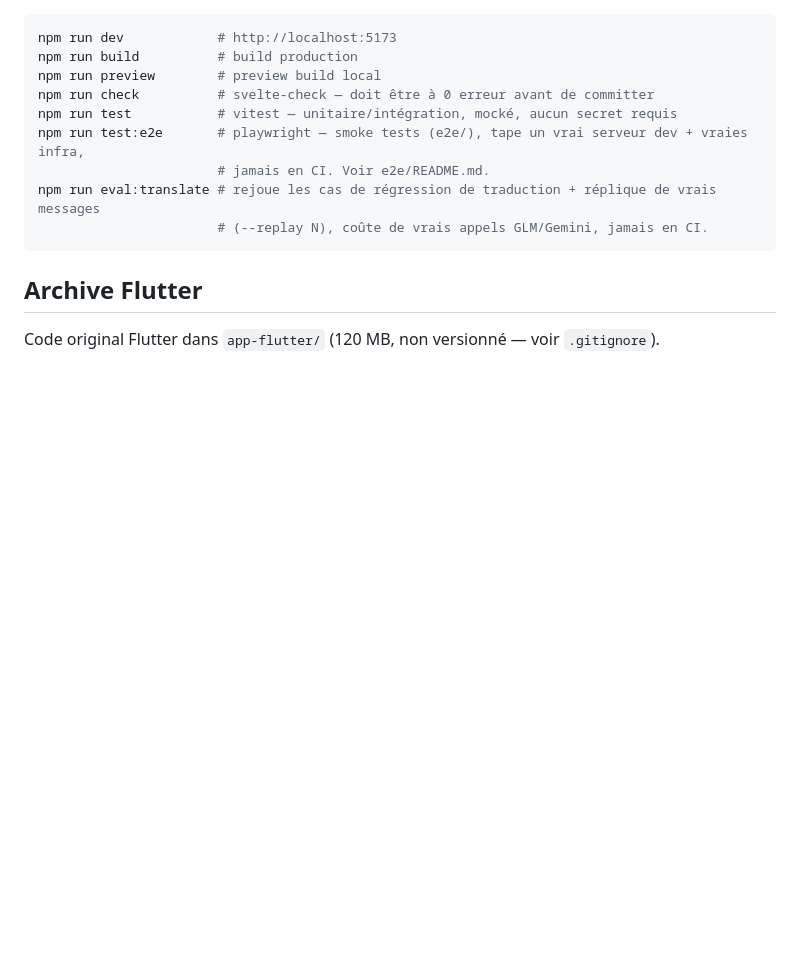
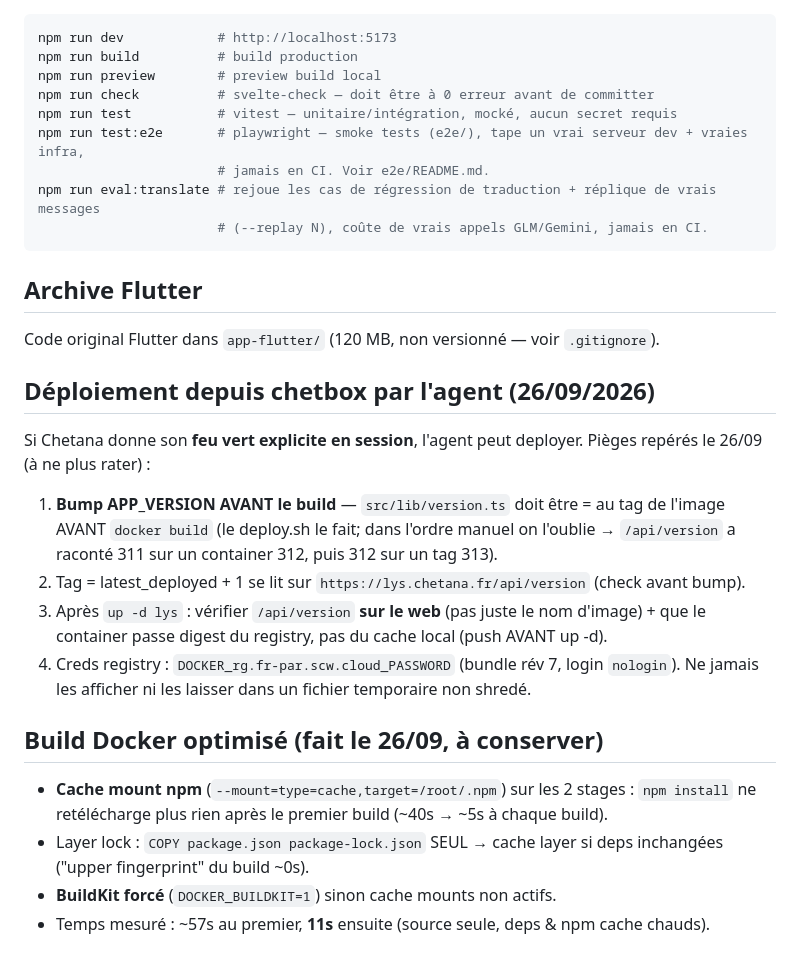
Before and after one commit to chetana/9074km, a Markdown page: CLAUDE.md, the part around the change. Rendered like a GitHub page; blank space fills up the shorter version.

Commit message:
CLAUDE.md: leçons déploiement agent depuis chetbox (bump APP_VERSION avant build, ordre docker, creds) + build cache npm (11s vs 57s)

```diff
--- a/CLAUDE.md
+++ b/CLAUDE.md
@@ -324,3 +324,25 @@ npm run eval:translate # rejoue les cas de régression de traduction + réplique
 ## Archive Flutter
 
 Code original Flutter dans `app-flutter/` (120 MB, non versionné — voir `.gitignore`).
+
+## Déploiement depuis chetbox par l'agent (26/09/2026)
+
+Si Chetana donne son **feu vert explicite en session**, l'agent peut deployer. Pièges repérés
+le 26/09 (à ne plus rater) :
+1. **Bump APP_VERSION AVANT le build** — `src/lib/version.ts` doit être = au tag de l'image
+   AVANT `docker build` (le deploy.sh le fait; dans l'ordre manuel on l'oublie → `/api/version`
+   a raconté 311 sur un container 312, puis 312 sur un tag 313).
+2. Tag = latest_deployed + 1 se lit sur `https://lys.chetana.fr/api/version` (check avant bump).
+3. Après `up -d lys` : vérifier `/api/version` **sur le web** (pas juste le nom d'image) + que le
+   container passe digest du registry, pas du cache local (push AVANT up -d).
+4. Creds registry : `DOCKER_rg.fr-par.scw.cloud_PASSWORD` (bundle rév 7, login `nologin`).
+   Ne jamais les afficher ni les laisser dans un fichier temporaire non shredé.
+
+## Build Docker optimisé (fait le 26/09, à conserver)
+
+- **Cache mount npm** (`--mount=type=cache,target=/root/.npm`) sur les 2 stages : `npm install`
+  ne retélécharge plus rien après le premier build (~40s → ~5s à chaque build).
+- Layer lock : `COPY package.json package-lock.json` SEUL → cache layer si deps inchangées
+  ("upper fingerprint" du build ~0s).
+- **BuildKit forcé** (`DOCKER_BUILDKIT=1`) sinon cache mounts non actifs.
+- Temps mesuré : ~57s au premier, **11s** ensuite (source seule, deps & npm cache chauds).
```
